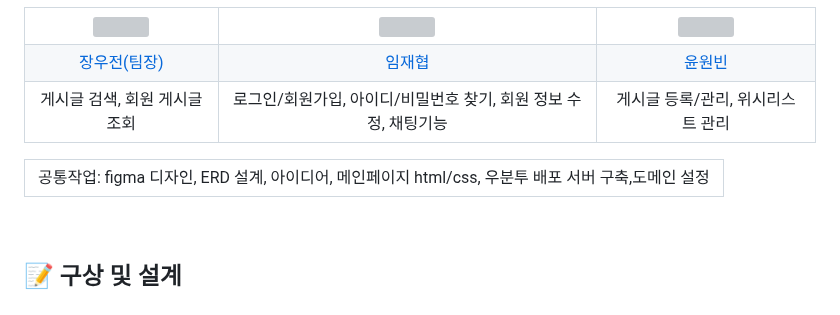
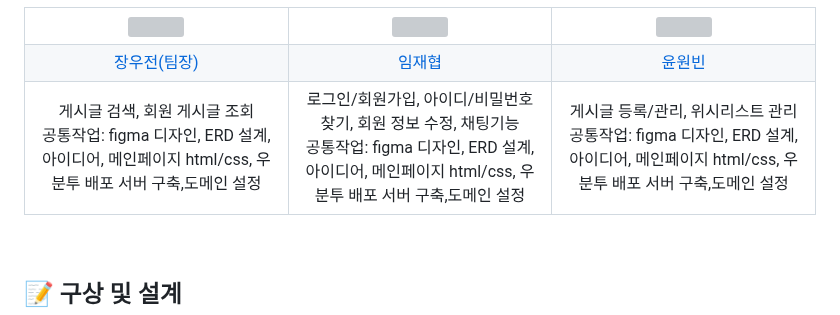
Before and after one commit to Project-Belocal/Belocal, a Markdown page: README.md, the part around the change. Rendered like a GitHub page; grey boxes are pictures that could not be loaded.

```diff
--- a/README.md
+++ b/README.md
@@ -48,19 +48,12 @@
   </tr>
 
   <tr>
-    <td align="center">게시글 검색, 회원 게시글 조회</td>
-    <td align="center">로그인/회원가입, 아이디/비밀번호 찾기, 회원 정보 수정, 채팅기능</td>
-    <td align="center">게시글 등록/관리, 위시리스트 관리</td>
+    <td align="center">게시글 검색, 회원 게시글 조회<br/>공통작업: figma 디자인, ERD 설계, 아이디어, 메인페이지 html/css, 우분투 배포 서버 구축,도메인 설정</td>
+    <td align="center">로그인/회원가입, 아이디/비밀번호 찾기, 회원 정보 수정, 채팅기능<br/>공통작업: figma 디자인, ERD 설계, 아이디어, 메인페이지 html/css, 우분투 배포 서버 구축,도메인 설정</td>
+    <td align="center">게시글 등록/관리, 위시리스트 관리<br/>공통작업: figma 디자인, ERD 설계, 아이디어, 메인페이지 html/css, 우분투 배포 서버 구축,도메인 설정</td>
   </tr>
 </table>
 
-<table align="center">
- <tr>
-    <td align="center">
-      공통작업: figma 디자인, ERD 설계, 아이디어, 메인페이지 html/css, 우분투 배포 서버 구축,도메인 설정
-    </td>
-  </tr>
-</table>
 
 <br>
 
```
